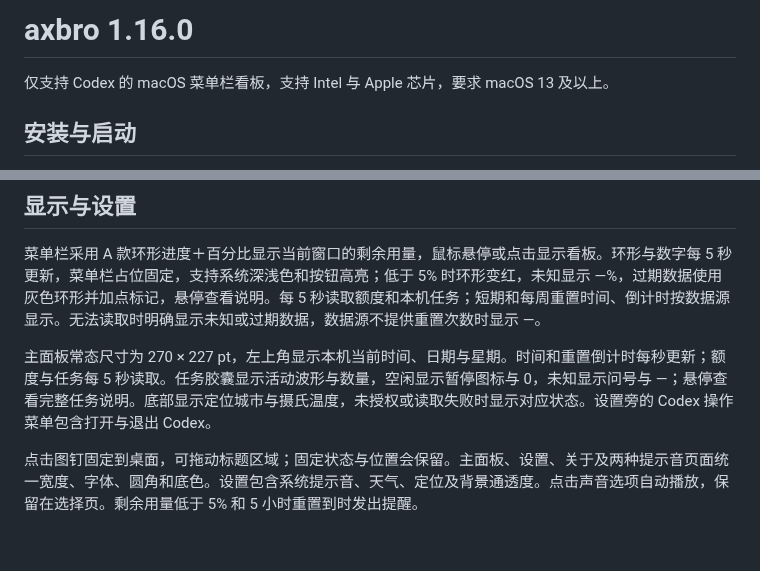
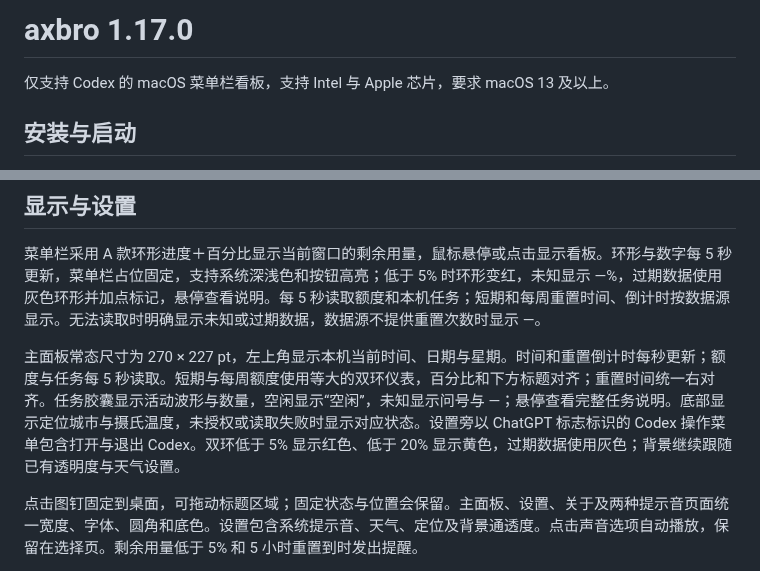
Before and after one commit to Dean202305/axbro, a Markdown page: 使用说明.md, 2 parts joined by grey strips. Rendered like a GitHub page; blank space fills up the shorter version.

```diff
--- a/使用说明.md
+++ b/使用说明.md
@@ -1,4 +1,4 @@
-# axbro 1.16.0
+# axbro 1.17.0
 
 仅支持 Codex 的 macOS 菜单栏看板，支持 Intel 与 Apple 芯片，要求 macOS 13 及以上。
 
@@ -10,7 +10,7 @@
 
 菜单栏采用 A 款环形进度＋百分比显示当前窗口的剩余用量，鼠标悬停或点击显示看板。环形与数字每 5 秒更新，菜单栏占位固定，支持系统深浅色和按钮高亮；低于 5% 时环形变红，未知显示 —%，过期数据使用灰色环形并加点标记，悬停查看说明。每 5 秒读取额度和本机任务；短期和每周重置时间、倒计时按数据源显示。无法读取时明确显示未知或过期数据，数据源不提供重置次数时显示 —。
 
-主面板常态尺寸为 270 × 227 pt，左上角显示本机当前时间、日期与星期。时间和重置倒计时每秒更新；额度与任务每 5 秒读取。任务胶囊显示活动波形与数量，空闲显示暂停图标与 0，未知显示问号与 —；悬停查看完整任务说明。底部显示定位城市与摄氏温度，未授权或读取失败时显示对应状态。设置旁的 Codex 操作菜单包含打开与退出 Codex。
+主面板常态尺寸为 270 × 227 pt，左上角显示本机当前时间、日期与星期。时间和重置倒计时每秒更新；额度与任务每 5 秒读取。短期与每周额度使用等大的双环仪表，百分比和下方标题对齐；重置时间统一右对齐。任务胶囊显示活动波形与数量，空闲显示“空闲”，未知显示问号与 —；悬停查看完整任务说明。底部显示定位城市与摄氏温度，未授权或读取失败时显示对应状态。设置旁以 ChatGPT 标志标识的 Codex 操作菜单包含打开与退出 Codex。双环低于 5% 显示红色、低于 20% 显示黄色，过期数据使用灰色；背景继续跟随已有透明度与天气设置。
 
 点击图钉固定到桌面，可拖动标题区域；固定状态与位置会保留。主面板、设置、关于及两种提示音页面统一宽度、字体、圆角和底色。设置包含系统提示音、天气、定位及背景通透度。点击声音选项自动播放，保留在选择页。剩余用量低于 5% 和 5 小时重置到时发出提醒。
 
```
Also changed, not shown: README.md (+3 -3 lines), Source/Assets/README.md (added, +5 -0 lines), Source/Assets/ChatGPTMark.png (added), Source/Assets/ChatGPTMark@2x.png (added), 3 other files.
